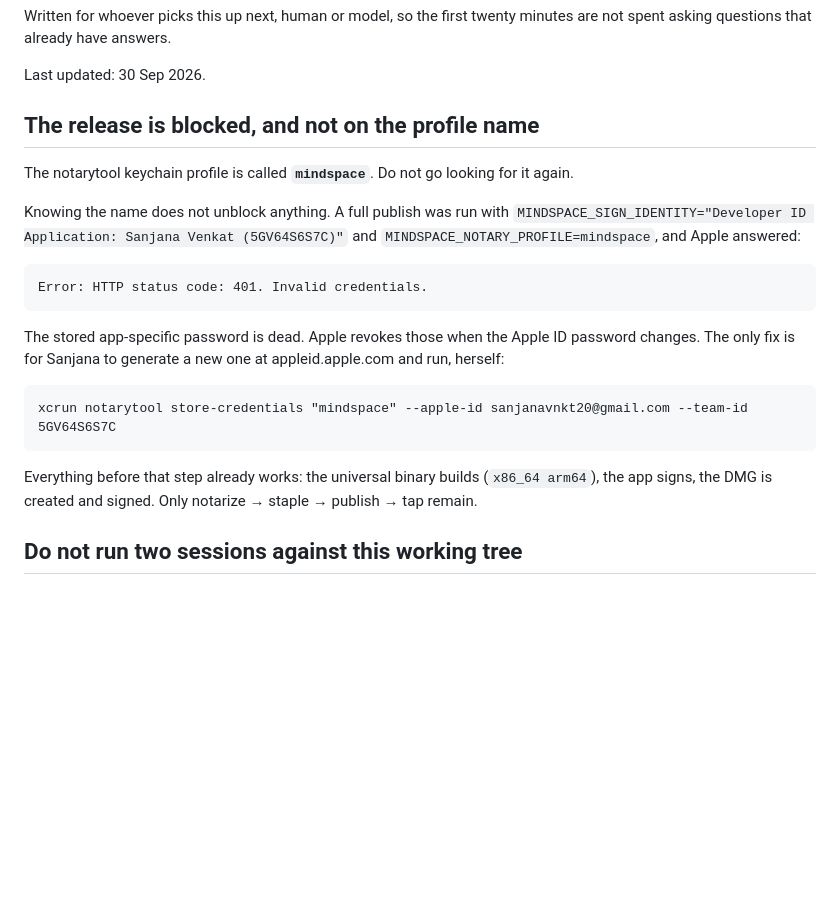
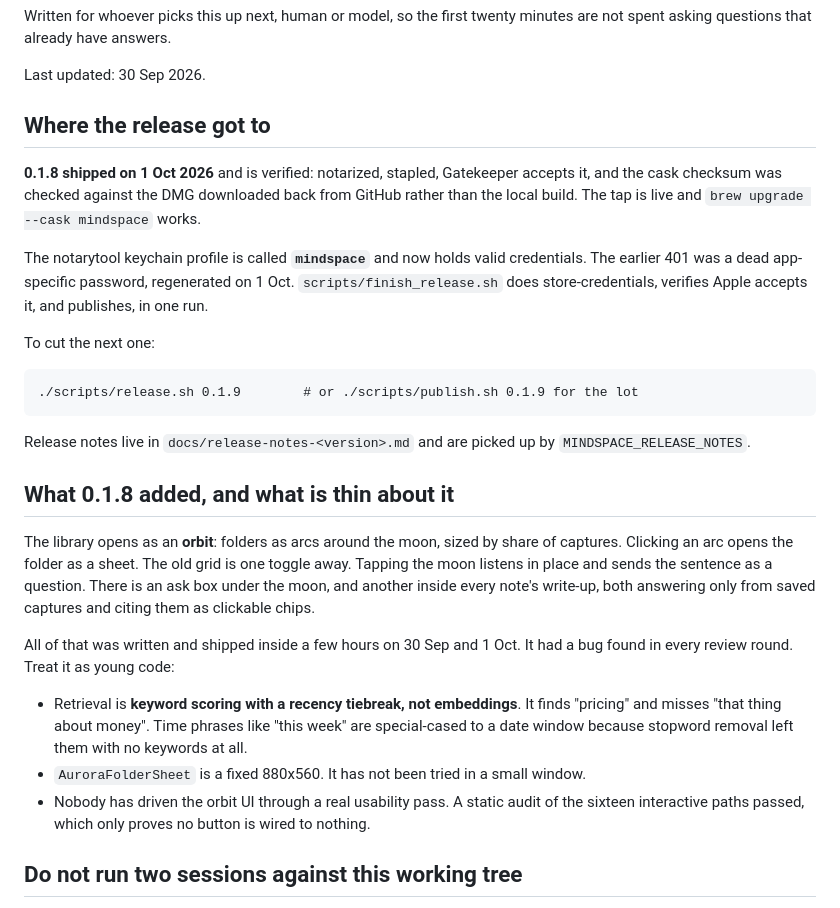
Before and after one commit to sanjana-venkat/mindspace, a Markdown page: docs/SESSION-CONTEXT.md, the part around the change. Drawn GitHub-style; blank space fills up the shorter version.

Commit message:
Bring the handoff notes up to date with the shipped release
The file still said the release was blocked on a password that has since
been regenerated, which is the sort of stale instruction that sends the
next session off to solve a problem that no longer exists.

Says plainly that the orbit view and both ask boxes shipped within hours
of being written, and which parts of them are thin, since a new session
reading only the commit titles would assume they are settled.

Co-Authored-By: Claude Opus 5 <noreply@anthropic.com>

```diff
--- a/docs/SESSION-CONTEXT.md
+++ b/docs/SESSION-CONTEXT.md
@@ -5,26 +5,46 @@ minutes are not spent asking questions that already have answers.
 
 Last updated: 30 Sep 2026.
 
-## The release is blocked, and not on the profile name
+## Where the release got to
 
-The notarytool keychain profile is called **`mindspace`**. Do not go looking
-for it again.
+**0.1.8 shipped on 1 Oct 2026** and is verified: notarized, stapled, Gatekeeper
+accepts it, and the cask checksum was checked against the DMG downloaded back
+from GitHub rather than the local build. The tap is live and
+`brew upgrade --cask mindspace` works.
 
-Knowing the name does not unblock anything. A full publish was run with
-`MINDSPACE_SIGN_IDENTITY="Developer ID Application: Sanjana Venkat (5GV64S6S7C)"`
-and `MINDSPACE_NOTARY_PROFILE=mindspace`, and Apple answered:
+The notarytool keychain profile is called **`mindspace`** and now holds valid
+credentials. The earlier 401 was a dead app-specific password, regenerated on
+1 Oct. `scripts/finish_release.sh` does store-credentials, verifies Apple
+accepts it, and publishes, in one run.
 
-    Error: HTTP status code: 401. Invalid credentials.
+To cut the next one:
 
-The stored app-specific password is dead. Apple revokes those when the Apple ID
-password changes. The only fix is for Sanjana to generate a new one at
-appleid.apple.com and run, herself:
+    ./scripts/release.sh 0.1.9        # or ./scripts/publish.sh 0.1.9 for the lot
 
-    xcrun notarytool store-credentials "mindspace" --apple-id sanjanavnkt20@gmail.com --team-id 5GV64S6S7C
+Release notes live in `docs/release-notes-<version>.md` and are picked up by
+`MINDSPACE_RELEASE_NOTES`.
 
-Everything before that step already works: the universal binary builds
-(`x86_64 arm64`), the app signs, the DMG is created and signed. Only
-notarize → staple → publish → tap remain.
+## What 0.1.8 added, and what is thin about it
+
+The library opens as an **orbit**: folders as arcs around the moon, sized by
+share of captures. Clicking an arc opens the folder as a sheet. The old grid is
+one toggle away. Tapping the moon listens in place and sends the sentence as a
+question. There is an ask box under the moon, and another inside every note's
+write-up, both answering only from saved captures and citing them as clickable
+chips.
+
+All of that was written and shipped inside a few hours on 30 Sep and 1 Oct. It
+had a bug found in every review round. Treat it as young code:
+
+- Retrieval is **keyword scoring with a recency tiebreak, not embeddings**. It
+  finds "pricing" and misses "that thing about money". Time phrases like "this
+  week" are special-cased to a date window because stopword removal left them
+  with no keywords at all.
+- `AuroraFolderSheet` is a fixed 880x560. It has not been tried in a small
+  window.
+- Nobody has driven the orbit UI through a real usability pass. A static audit
+  of the sixteen interactive paths passed, which only proves no button is wired
+  to nothing.
 
 ## Do not run two sessions against this working tree
 
```
